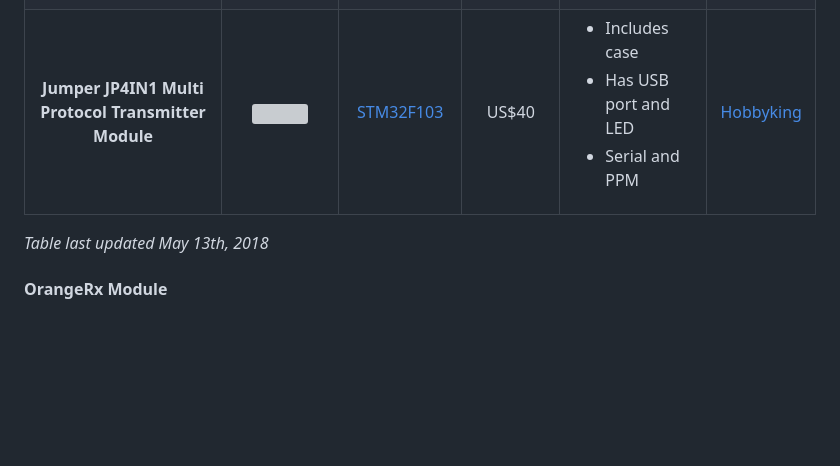
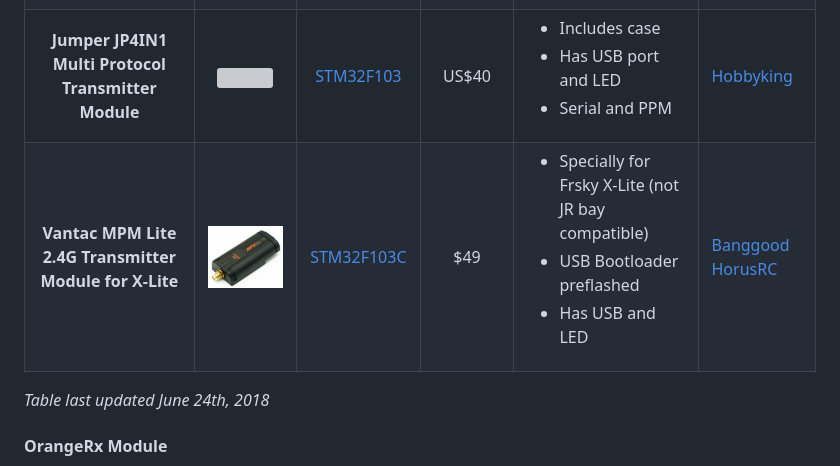
Before and after one commit to pascallanger/DIY-Multiprotocol-TX-Module, a Markdown page: docs/Hardware.md, the part around the change. Rendered like a GitHub page; pictures changed too: docs/images/mpm1n.jpg (added); blank space fills up the shorter version; grey boxes are pictures that could not be loaded.

Commit message:
Add the Vantac MPM Lite Board (#173)

```diff
--- a/docs/Hardware.md
+++ b/docs/Hardware.md
@@ -30,8 +30,9 @@ These are examples of the well-known ready-made Multiprotocol modules.  Inclusio
 | **iRangeX IRX4 STM32** | <img src="images/irx4.jpg" width="200"/> | [STM32F103C](Compiling_STM32.md "Firmware compiling and uploading instructions for STM32") | US$39 | <ul><li>Includes case</li><li>Serial mode only</li></ul> | [Banggood](https://www.banggood.com/IRangeX-IRX4-2_4G-CC2500-NRF24L01-A7105-CTRF6936-4-IN-1-Multiprotocol-STM32-TX-Module-With-Case-p-1197130.html) |
 | **iRangeX IRX4 Plus STM32** | <img src="images/irx4-plus.jpg" width="200"/> | [STM32F103C](Compiling_STM32.md "Firmware compiling and uploading instructions for STM32") | US$37 | <ul><li>Includes case</li><li>Has USB port and LED</li><li>Serial and PPM</li></ul> | [Banggood](https://www.banggood.com/IRangeX-IRX4-Plus-2_4G-CC2500-NRF24L01-A7105-CYRF6936-4-IN-1-Multiprotocol-STM32-TX-Module-With-Case-p-1225080.html) |
 | **Jumper JP4IN1 Multi Protocol Transmitter Module** | <img src="images/jp4in1.jpg" width="200"/> | [STM32F103](Compiling_STM32.md "Firmware compiling and uploading instructions for STM32") | US$40 | <ul><li>Includes case</li><li>Has USB port and LED</li><li>Serial and PPM</li></ul> | [Hobbyking](https://hobbyking.com/en_us/jumper-jp4in1-multi-protocal-radio-transmitter-module.html) |
+| **Vantac MPM Lite 2.4G Transmitter Module for X-Lite** | <img src="images/mpm1n.jpg" width="200" /> | [STM32F103C](Compiling_STM32.md "Firmware compiling and uploading instructions for STM32") | $49 | <ul><li>Specially for Frsky X-Lite (not JR bay compatible)</li><li>USB Bootloader preflashed</li><li>Has USB and LED</li></ul> | [Banggood](https://www.banggood.com/Vantac-MPM-Lite-2_4G-Multiple-Protocol-TX-Module-for-Taranis-X-Lite-Radio-Transmitter-p-1307645.html?p=RN27072889497201510A) [HorusRC](https://www.horusrc.com/en/vantac-mpm-lite-2-4g-transmitter-module-for-x-lite.html?acc=9860) |
 
-*Table last updated May 13th, 2018*
+*Table last updated June 24th, 2018*
 
 #### OrangeRx Module
 It is also possible to upload the Multiprotocol firmware to an STM32-based OrangeRx DSM module, with support only for the built in CYRF6936 RF module.
```
Also changed, not shown: docs/images/mpmlite-boot0.jpg (added), docs/images/mpmlite-serial.jpg (added), 1 other file.
